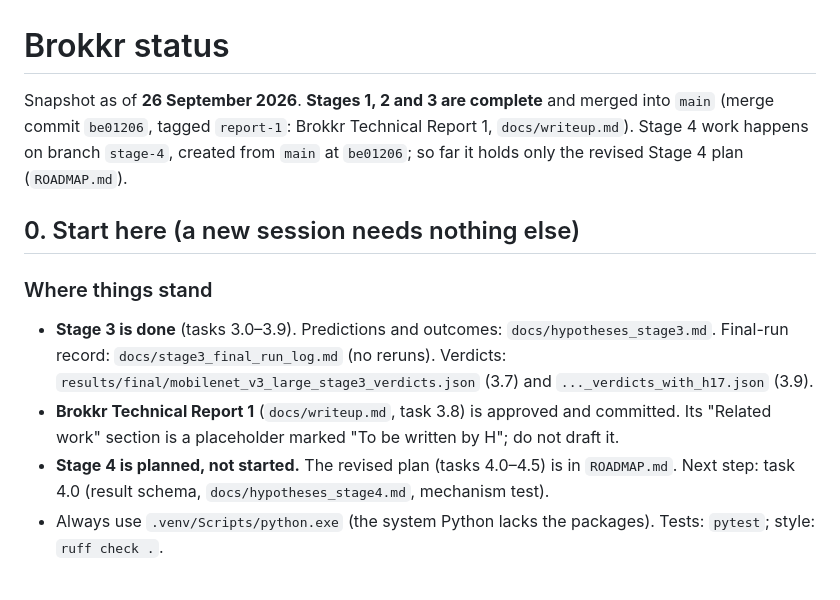
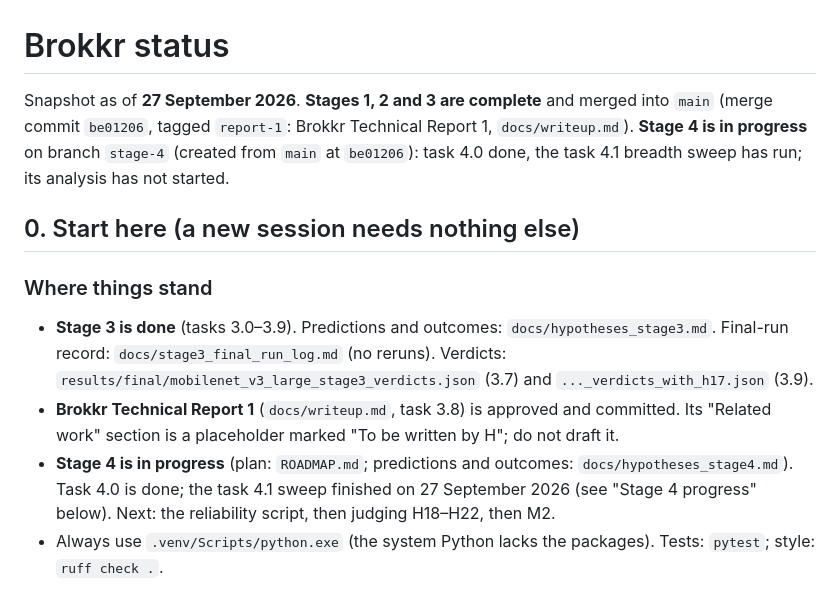
Before and after one commit to Vasco1290/Brokkr, a Markdown page: STATUS.md, the part around one of its changes. GitHub-like rendering.

```diff
--- a/STATUS.md
+++ b/STATUS.md
@@ -1,9 +1,9 @@
 # Brokkr status
 
-Snapshot as of **26 September 2026**. **Stages 1, 2 and 3 are complete** and merged into `main`
-(merge commit `be01206`, tagged `report-1`: Brokkr Technical Report 1, `docs/writeup.md`). Stage 4
-work happens on branch `stage-4`, created from `main` at `be01206`; so far it holds only the revised
-Stage 4 plan (`ROADMAP.md`).
+Snapshot as of **27 September 2026**. **Stages 1, 2 and 3 are complete** and merged into `main`
+(merge commit `be01206`, tagged `report-1`: Brokkr Technical Report 1, `docs/writeup.md`). **Stage 4
+is in progress** on branch `stage-4` (created from `main` at `be01206`): task 4.0 done, the task 4.1
+breadth sweep has run; its analysis has not started.
 
 ## 0. Start here (a new session needs nothing else)
 
@@ -13,8 +13,9 @@ Stage 4 plan (`ROADMAP.md`).
   `results/final/mobilenet_v3_large_stage3_verdicts.json` (3.7) and `..._verdicts_with_h17.json` (3.9).
 - **Brokkr Technical Report 1** (`docs/writeup.md`, task 3.8) is approved and committed. Its "Related
   work" section is a placeholder marked "To be written by H"; do not draft it.
-- **Stage 4 is planned, not started.** The revised plan (tasks 4.0–4.5) is in `ROADMAP.md`. Next
-  step: task 4.0 (result schema, `docs/hypotheses_stage4.md`, mechanism test).
+- **Stage 4 is in progress** (plan: `ROADMAP.md`; predictions and outcomes: `docs/hypotheses_stage4.md`).
+  Task 4.0 is done; the task 4.1 sweep finished on 27 September 2026 (see "Stage 4 progress" below).
+  Next: the reliability script, then judging H18–H22, then M2.
 - Always use `.venv/Scripts/python.exe` (the system Python lacks the packages). Tests: `pytest`; style:
   `ruff check .`.
 
```
Also changed, not shown: other parts of STATUS.md (+54 -8 lines).
